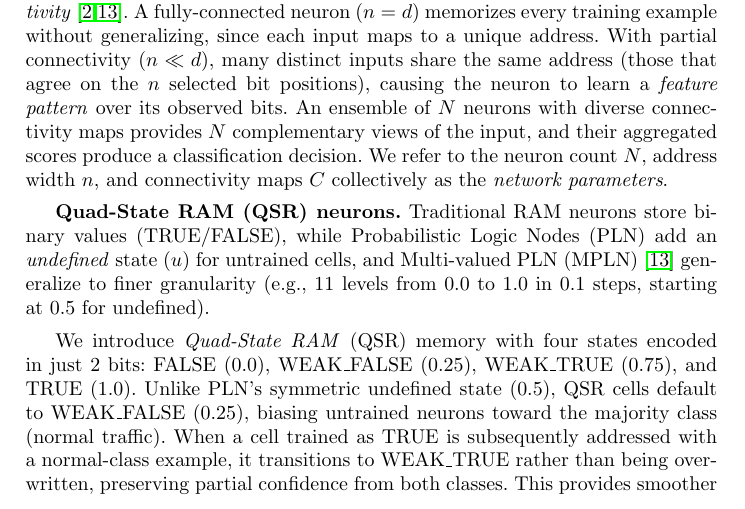
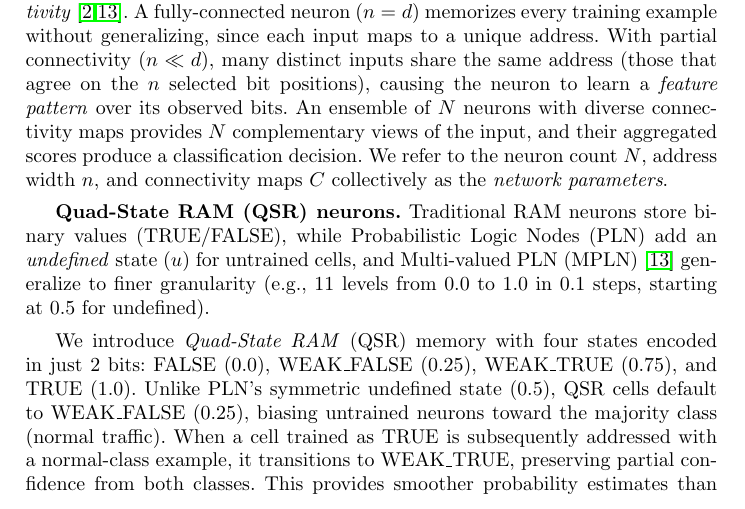
Before and after one commit to lacg/wnn, a LaTeX thesis (paper/main.tex): part of page 3 of 17, cut so that both start at the same text. Compiled offline with pdfLaTeX.

Commit message:
Simplify QSR transition description
Remove "rather than being overwritten" — just state what happens.

Co-Authored-By: Claude Opus 4.6 (1M context) <noreply@anthropic.com>

```diff
--- a/paper/main.tex
+++ b/paper/main.tex
@@ -272,7 +272,7 @@ and TRUE~($1.0$). Unlike PLN's symmetric undefined state~($0.5$), QSR
 cells default to WEAK\_FALSE~($0.25$), biasing untrained neurons toward
 the majority class (normal traffic). When a cell trained as TRUE is
 subsequently addressed with a normal-class example, it transitions to
-WEAK\_TRUE rather than being overwritten, preserving partial confidence
+WEAK\_TRUE, preserving partial confidence
 from both classes. This provides smoother probability estimates than
 binary voting while requiring only 2~bits per cell, matching PLN's
 compactness with richer representation than binary.
```
Also changed, not shown: paper/main.pdf.
